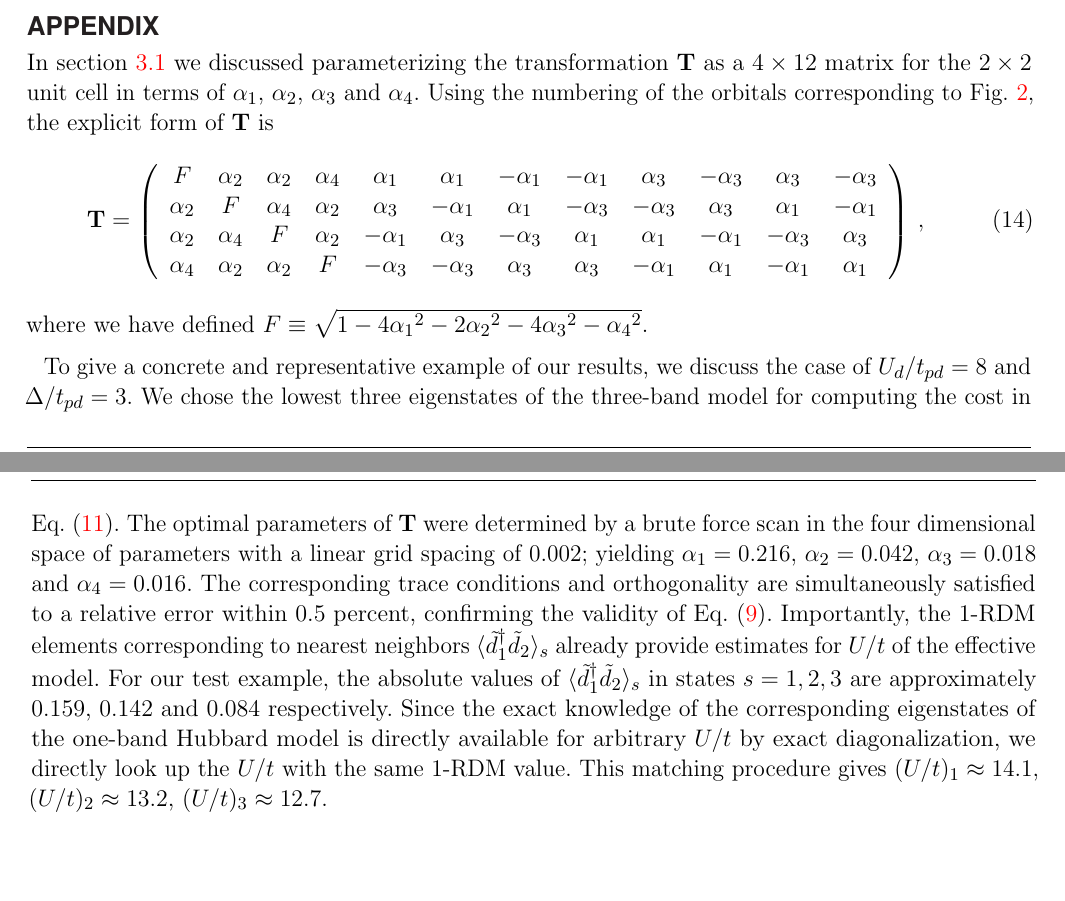
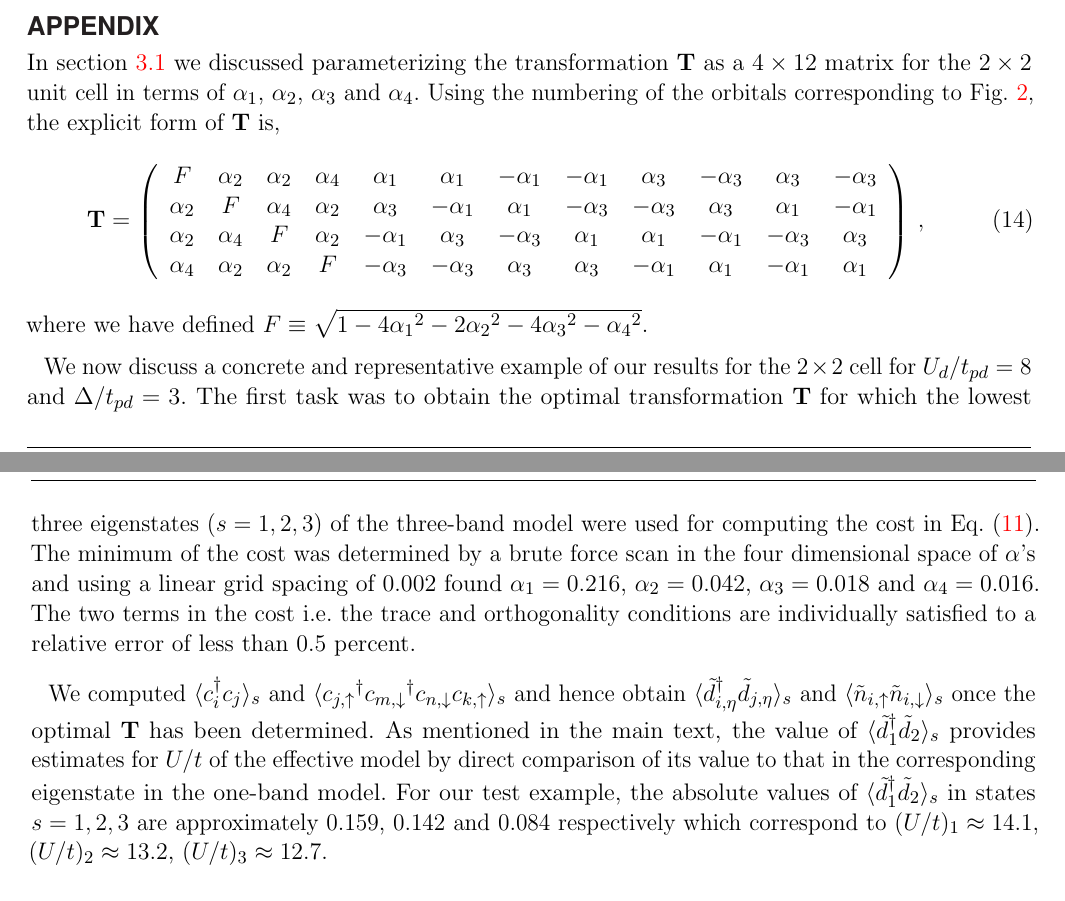
Before and after one commit to hiteshjc/Downfolding, a LaTeX document (Downfolding_review/main.tex, which reads Downfolding_review/appendix.tex): two parts of pages 17 and 18 of 26, joined at a grey line, cut so that both start at the same text, the shorter picture padded with empty space. Compiled offline with pdfLaTeX.

Commit message:
Changes to 3 band and appendix

```diff
--- a/Downfolding_review/appendix.tex
+++ b/Downfolding_review/appendix.tex
@@ -16,16 +16,19 @@ F        & \alpha_2 &        \alpha_2 &  \alpha_4 & \alpha_1 & \alpha_1 & -\alph
 \end{eqnarray}
 where we have defined $F \equiv \sqrt{1-4{\alpha_1}^2 - 2{\alpha_2}^2 - 4 {\alpha_3}^2 -{\alpha_4}^2}$.
 
-To give a concrete and representative example of our results, we discuss the case of
-$U_d/t_{pd}=8$ and $\Delta/t_{pd}=3$. We chose the lowest three eigenstates
-of the three-band model for computing the cost in Eq.~\eqref{eq:C}. The optimal parameters of ${\bf T}$ were determined by a brute force scan
-in the four dimensional space of parameters with a linear grid spacing of $0.002$; yielding $\alpha_1=0.216$, $\alpha_2=0.042$, $\alpha_3=0.018$ and $\alpha_4=0.016$.
-The corresponding trace conditions and orthogonality are simultaneously
-satisfied to a relative error within 0.5 percent, confirming the validity of Eq.~\eqref{eq:dc}.
-Importantly, the 1-RDM elements corresponding to nearest neighbors $\langle \tilde{d}_1^{\dagger} \tilde{d}_2 \rangle_s$
-already provide estimates for $U/t$ of the effective model.
+We now discuss a concrete and representative example of our results for the $2\times2$ cell
+for $U_d/t_{pd}=8$ and $\Delta/t_{pd}=3$. The first task was to obtain the optimal transformation ${\bf T}$
+for which the lowest three eigenstates ($s=1,2,3$) of the three-band model were used for
+computing the cost in Eq.~\eqref{eq:C}. The minimum of the cost was
+determined by a brute force scan in the four dimensional space of $\alpha$'s and
+using a linear grid spacing of $0.002$ found $\alpha_1=0.216$, $\alpha_2=0.042$, $\alpha_3=0.018$ and $\alpha_4=0.016$.
+The two terms in the cost i.e. the trace and orthogonality conditions are individually satisfied to a relative error of
+less than 0.5 percent.
+
+We computed $\langle c_i^{\dagger} c_j \rangle_s$ and $\langle {c_{j,\uparrow}}^{\dagger} {c_{m,\downarrow}}^{\dagger} c_{n,\downarrow} c_{k,\uparrow} \rangle_{s}$ and hence obtain $\langle {\tilde{d}_{i,\eta}}^{\dagger} \tilde{d}_{j,\eta} \rangle_{s}$
+and $\langle \tilde{n}_{i,\uparrow} \tilde{n}_{i,\downarrow} \rangle_{s}$ once the optimal ${\bf T}$ has been determined.
+As mentioned in the main text, the value of $\langle \tilde{d}_1^{\dagger} \tilde{d}_2 \rangle_s$ provides estimates for $U/t$
+of the effective model by direct comparison of its value to that in the corresponding eigenstate in the one-band model.
 For our test example, the absolute values of $\langle \tilde{d}_1^{\dagger} \tilde{d}_2 \rangle_s$
-in states $s=1,2,3$ are approximately $0.159$, $0.142$ and $0.084$ respectively.
-Since the exact knowledge of the corresponding eigenstates of the one-band Hubbard model is directly available for arbitrary
-$U/t$ by exact diagonalization, we directly look up the $U/t$ with
-the same 1-RDM value. This matching procedure gives $(U/t)_1 \approx 14.1 $, $(U/t)_2 \approx 13.2 $, $(U/t)_3 \approx 12.7 $.
+in states $s=1,2,3$ are approximately $0.159$, $0.142$ and $0.084$ respectively which correspond to
+$(U/t)_1 \approx 14.1 $, $(U/t)_2 \approx 13.2 $, $(U/t)_3 \approx 12.7 $.
```
Also changed, not shown: Downfolding_review/threeband.tex (+3 -3 lines), Downfolding_review/appendix.tex (2 more changed lines).
